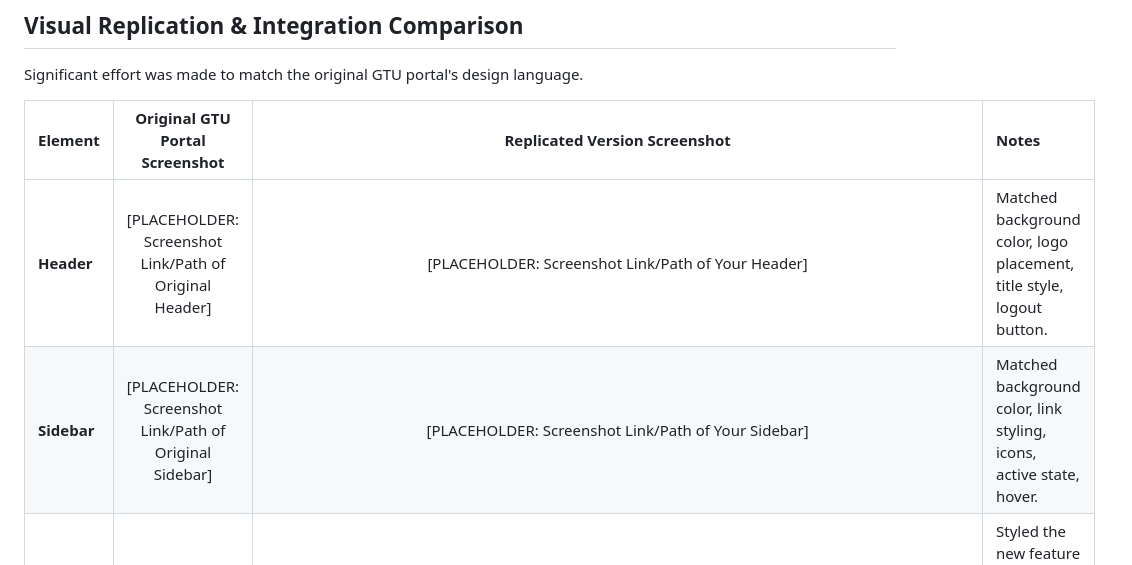
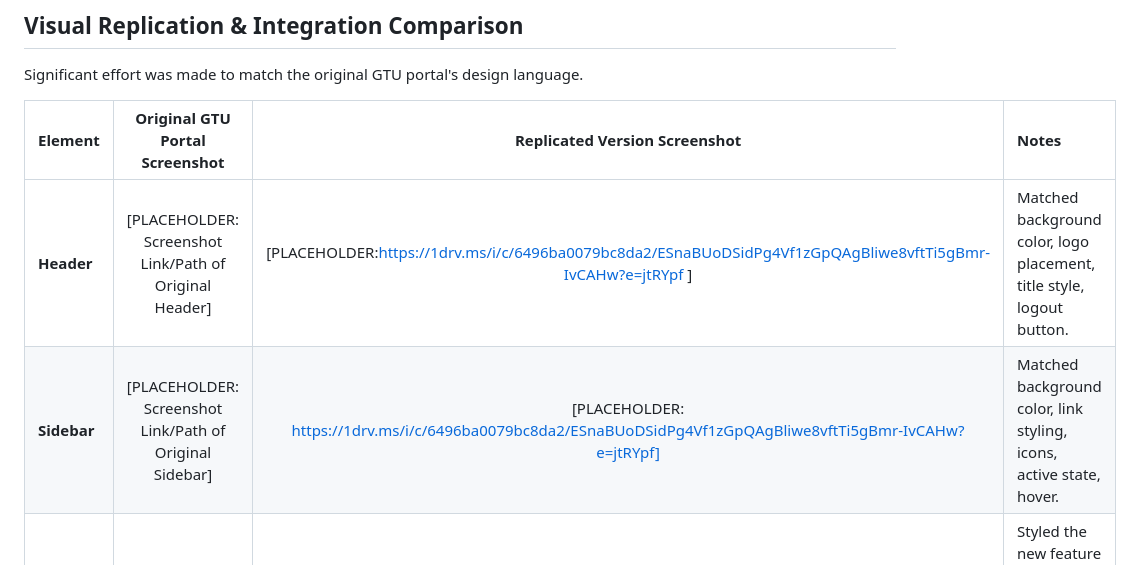
Before and after one commit to Zaidmemon78/GTU_webpage, a Markdown page: README.md, the part around the change. Drawn GitHub-style.

```diff
--- a/README.md
+++ b/README.md
@@ -28,6 +28,6 @@ Significant effort was made to match the original GTU portal's design language.
 
 | Element         | Original GTU Portal Screenshot                    | Replicated Version Screenshot                        | Notes                                                                 |
 | :-------------- | :------------------------------------------------: | :----------------------------------------------------: | :-------------------------------------------------------------------- |
-| **Header**      | [PLACEHOLDER: Screenshot Link/Path of Original Header] | [PLACEHOLDER: Screenshot Link/Path of Your Header]       | Matched background color, logo placement, title style, logout button. |
-| **Sidebar**     | [PLACEHOLDER: Screenshot Link/Path of Original Sidebar] | [PLACEHOLDER: Screenshot Link/Path of Your Sidebar]      | Matched background color, link styling, icons, active state, hover.   |
+| **Header**      | [PLACEHOLDER: Screenshot Link/Path of Original Header] | [PLACEHOLDER:https://1drv.ms/i/c/6496ba0079bc8da2/ESnaBUoDSidPg4Vf1zGpQAgBliwe8vftTi5gBmr-IvCAHw?e=jtRYpf ]       | Matched background color, logo placement, title style, logout button. |
+| **Sidebar**     | [PLACEHOLDER: Screenshot Link/Path of Original Sidebar] | [PLACEHOLDER: https://1drv.ms/i/c/6496ba0079bc8da2/ESnaBUoDSidPg4Vf1zGpQAgBliwe8vftTi5gBmr-IvCAHw?e=jtRYpf]      | Matched background color, link styling, icons, active state, hover.   |
 | **Feature Panel**| (N/A - New Feature)                               | [PLACEHOLDER: https://1drv.ms/i/c/6496ba0079bc8da2/EQKrUPpnN39JgHtnbhmVwKcBiuSm8LxSiUk9qKqawqJQOw?e=ugOvV4]| Styled the new feature using panels similar to GTU's info sections.   |
```
